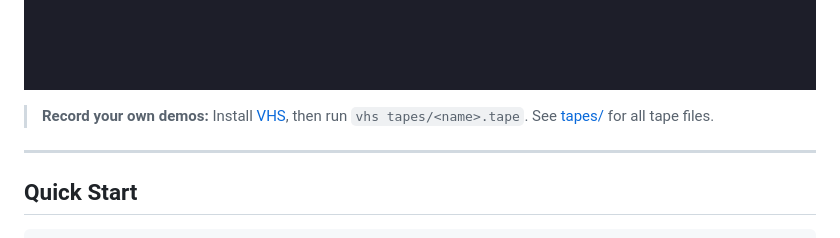
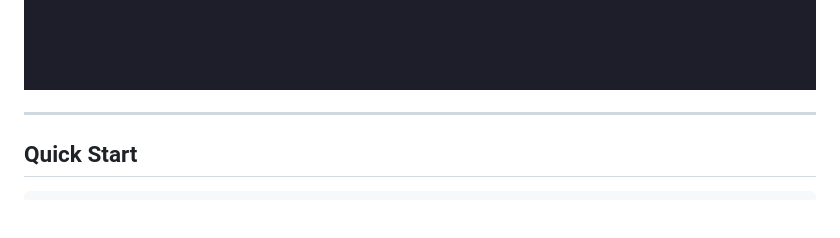
Before and after one commit to Cyvid7-Darus10/claude-code-config, a Markdown page: README.md, the part around the change. Rendered like a GitHub page; blank space fills up the shorter version.

Commit message:
fix: remove VHS instructions from README

```diff
--- a/README.md
+++ b/README.md
@@ -52,8 +52,6 @@ This repo gives you a **battle-tested configuration** so you can skip the setup
 ### Session Management
 ![Sessions](images/session-management.gif)
 -->
-
-> **Record your own demos:** Install [VHS](https://github.com/charmbracelet/vhs), then run `vhs tapes/<name>.tape`. See [tapes/](tapes/) for all tape files.
 
 ---
 
```
